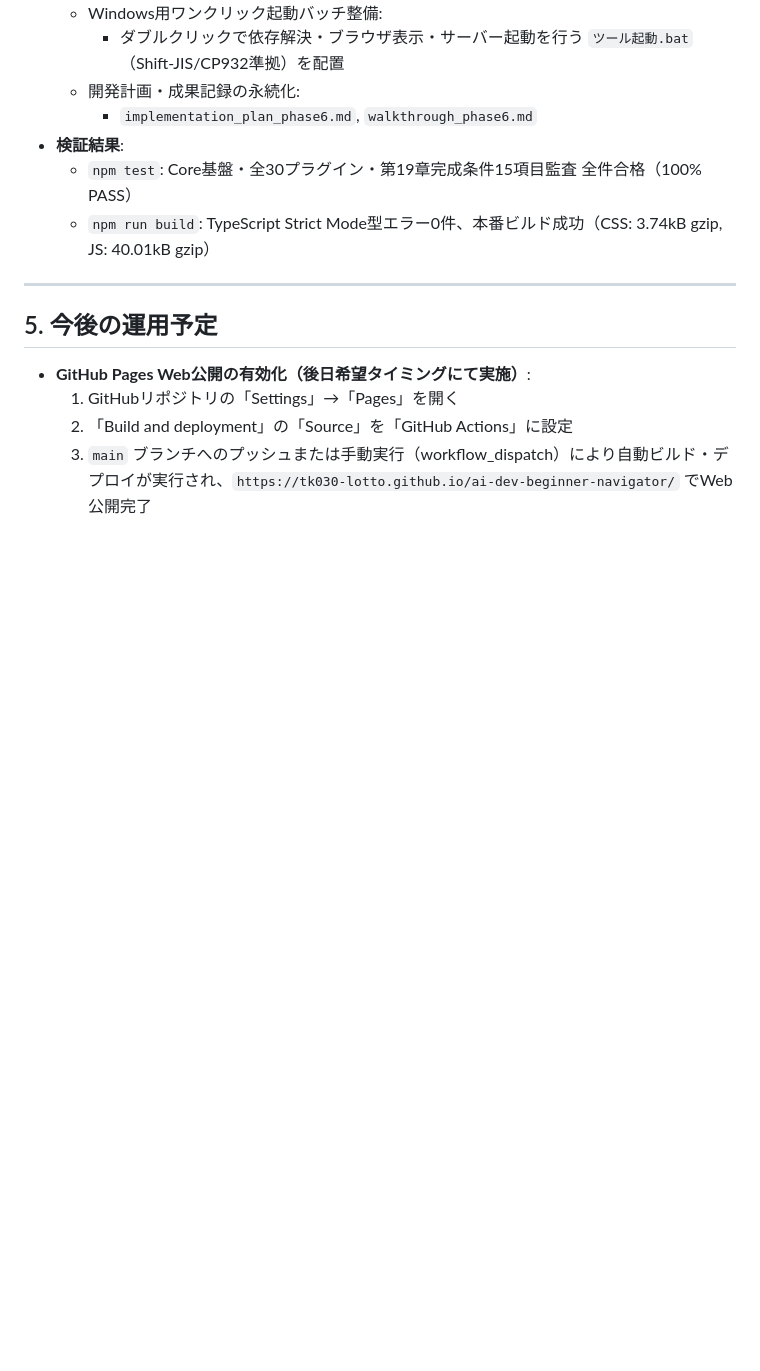
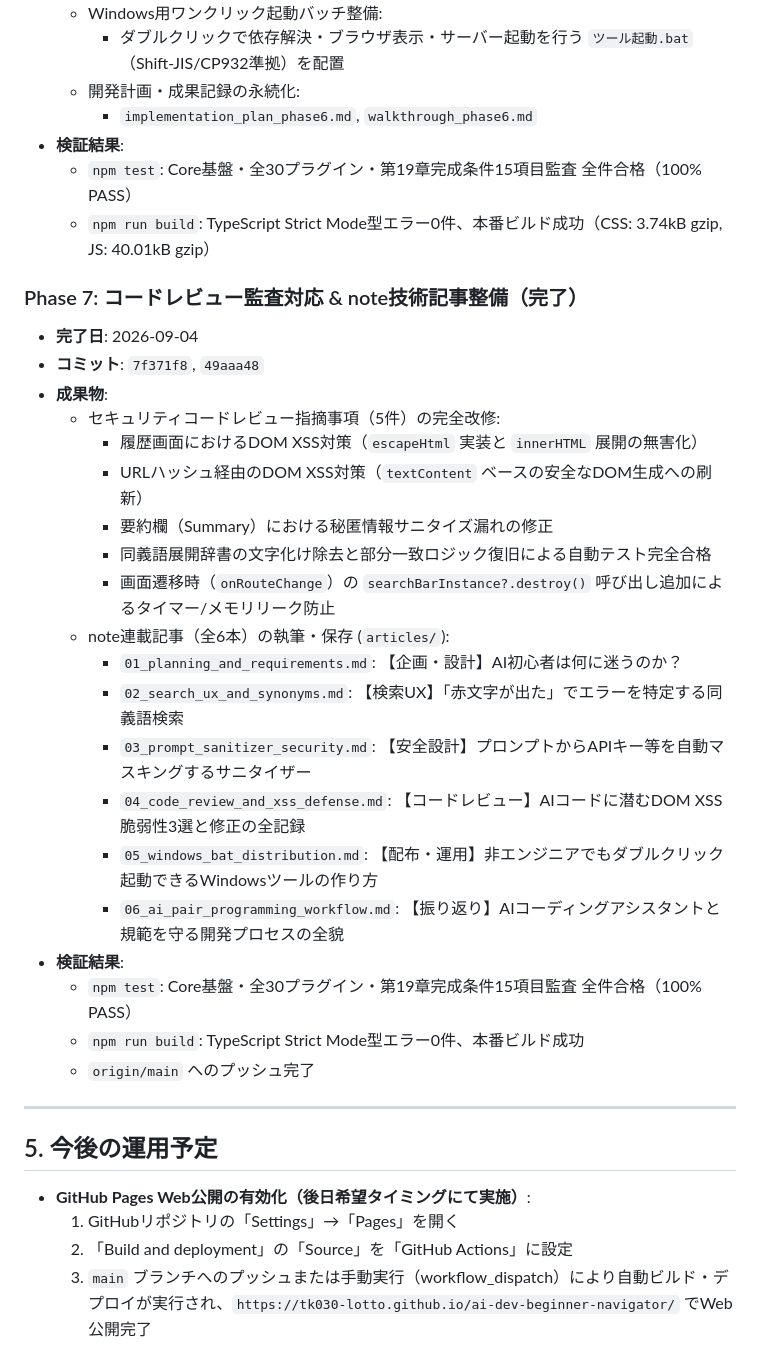
Before and after one commit to tk030-lotto/ai-dev-beginner-navigator, a Markdown page: RECORD.md, the part around the change. GitHub-like rendering; blank space fills up the shorter version.

Commit message:
docs: update RECORD.md with Phase 7 note articles and security review fixes

```diff
--- a/RECORD.md
+++ b/RECORD.md
@@ -144,6 +144,28 @@
   * `npm test`: Core基盤・全30プラグイン・第19章完成条件15項目監査 全件合格（100% PASS）
   * `npm run build`: TypeScript Strict Mode型エラー0件、本番ビルド成功（CSS: 3.74kB gzip, JS: 40.01kB gzip）
 
+### Phase 7: コードレビュー監査対応 & note技術記事整備（完了）
+* **完了日**: 2026-09-04
+* **コミット**: `7f371f8`, `49aaa48`
+* **成果物**:
+  * セキュリティコードレビュー指摘事項（5件）の完全改修:
+    - 履歴画面におけるDOM XSS対策（`escapeHtml` 実装と `innerHTML` 展開の無害化）
+    - URLハッシュ経由のDOM XSS対策（`textContent` ベースの安全なDOM生成への刷新）
+    - 要約欄（Summary）における秘匿情報サニタイズ漏れの修正
+    - 同義語展開辞書の文字化け除去と部分一致ロジック復旧による自動テスト完全合格
+    - 画面遷移時（`onRouteChange`）の `searchBarInstance?.destroy()` 呼び出し追加によるタイマー/メモリリーク防止
+  * note連載記事（全6本）の執筆・保存 (`articles/`):
+    - `01_planning_and_requirements.md`: 【企画・設計】AI初心者は何に迷うのか？
+    - `02_search_ux_and_synonyms.md`: 【検索UX】「赤文字が出た」でエラーを特定する同義語検索
+    - `03_prompt_sanitizer_security.md`: 【安全設計】プロンプトからAPIキー等を自動マスキングするサニタイザー
+    - `04_code_review_and_xss_defense.md`: 【コードレビュー】AIコードに潜むDOM XSS脆弱性3選と修正の全記録
+    - `05_windows_bat_distribution.md`: 【配布・運用】非エンジニアでもダブルクリック起動できるWindowsツールの作り方
+    - `06_ai_pair_programming_workflow.md`: 【振り返り】AIコーディングアシスタントと規範を守る開発プロセスの全貌
+* **検証結果**:
+  * `npm test`: Core基盤・全30プラグイン・第19章完成条件15項目監査 全件合格（100% PASS）
+  * `npm run build`: TypeScript Strict Mode型エラー0件、本番ビルド成功
+  * `origin/main` へのプッシュ完了
+
 ---
 
 ## 5. 今後の運用予定
```
